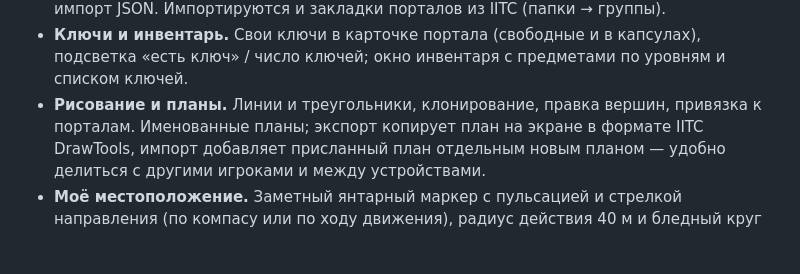
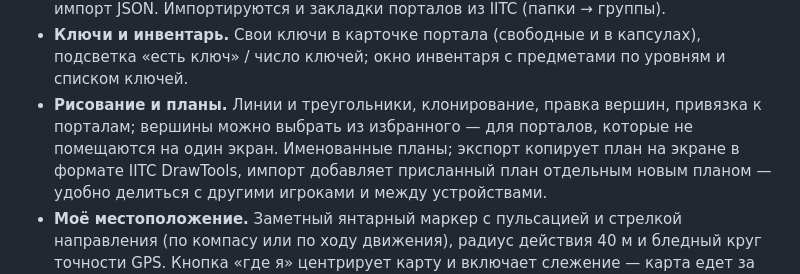
Before and after one commit to pr0head/nitc, a Markdown page: README.md, the part around the change. Rendered like a GitHub page; blank space fills up the shorter version.

```diff
--- a/README.md
+++ b/README.md
@@ -59,7 +59,8 @@
   подсветка «есть ключ» / число ключей; окно инвентаря с предметами по
   уровням и списком ключей.
 - **Рисование и планы.** Линии и треугольники, клонирование, правка вершин,
-  привязка к порталам. Именованные планы; экспорт копирует план на экране в
+  привязка к порталам; вершины можно выбрать из избранного — для порталов,
+  которые не помещаются на один экран. Именованные планы; экспорт копирует план на экране в
   формате IITC DrawTools, импорт добавляет присланный план отдельным новым планом —
   удобно делиться с другими игроками и между устройствами.
 - **Моё местоположение.** Заметный янтарный маркер с пульсацией и стрелкой
```
Also changed, not shown: docs/future-ideas.md (+0 -5 lines).
